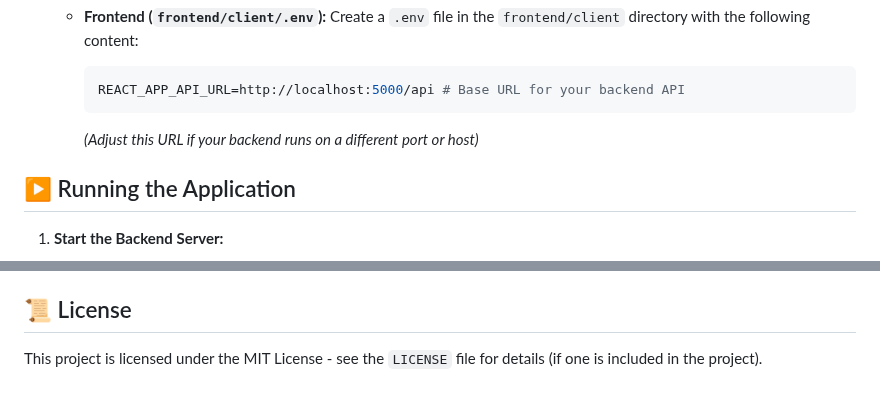
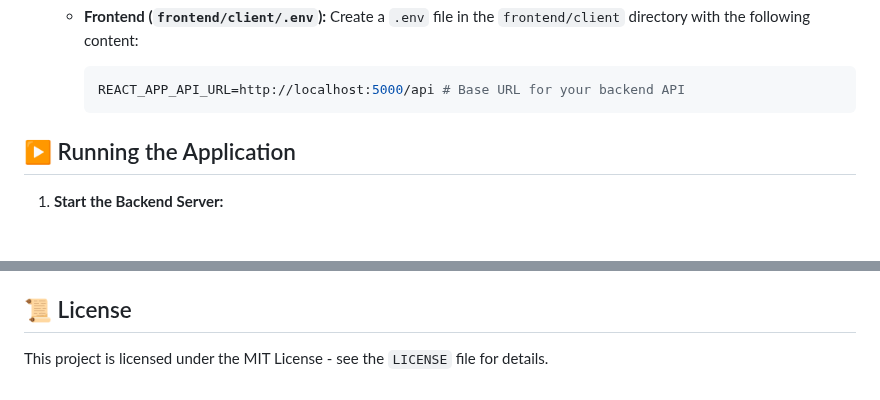
Before and after one commit to MagicDogGuo/MyBlogPost, a Markdown page: README.md, 2 parts joined by grey strips. GitHub-like rendering; blank space fills up the shorter version.

````diff
--- a/README.md
+++ b/README.md
@@ -113,7 +113,6 @@ Before you begin, ensure you have the following installed:
         ```env
         REACT_APP_API_URL=http://localhost:5000/api # Base URL for your backend API
         ```
-        *(Adjust this URL if your backend runs on a different port or host)*
 
 ## ▶️ Running the Application
 
@@ -208,4 +207,4 @@ The application may include default users if initialized via the `backend/script
 
 ## 📜 License
 
-This project is licensed under the MIT License - see the `LICENSE` file for details (if one is included in the project).
+This project is licensed under the MIT License - see the `LICENSE` file for details.
````
